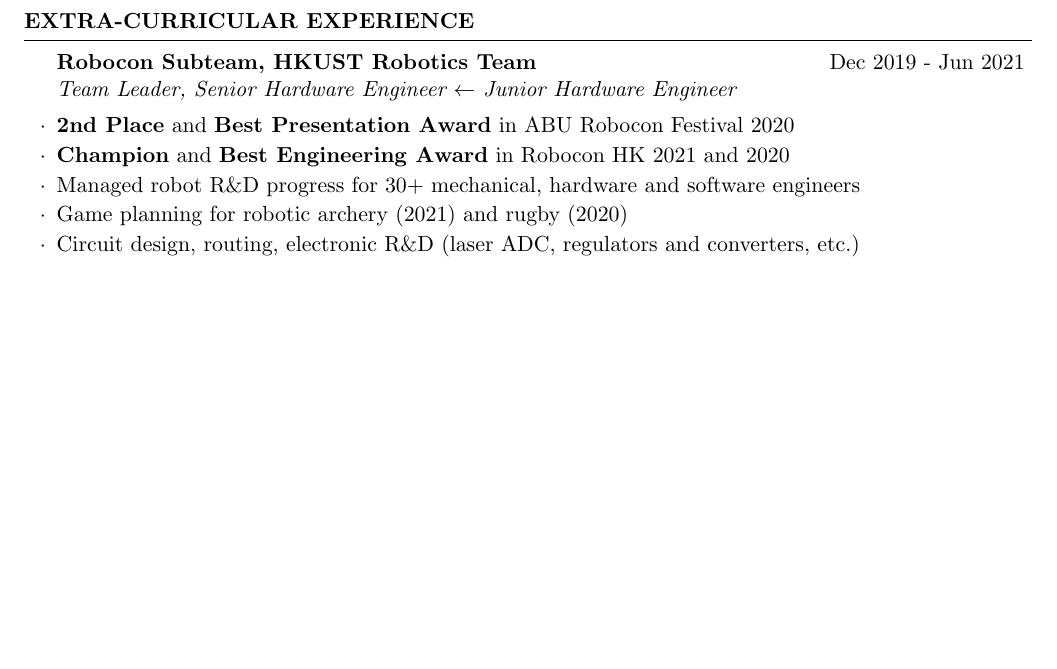
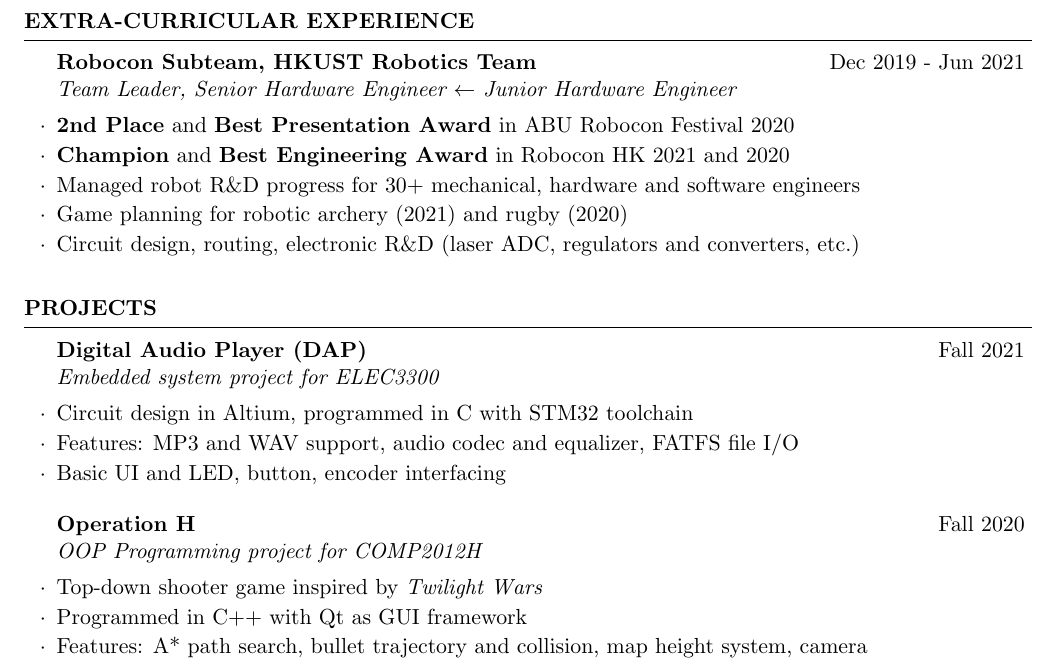
Before and after one commit to StardustLID/CV, a LaTeX CV (cv_general/cv_general_calvin_li.tex): part of page 2 of 2, cut so that both start at the same text, the shorter picture padded with empty space. Compiled offline with pdfLaTeX.

Commit message:
add projects

```diff
--- a/cv_general/cv_general_calvin_li.tex
+++ b/cv_general/cv_general_calvin_li.tex
@@ -101,4 +90,18 @@
 
 \end{rSection}
 
+\begin{rSection}{Projects}
+    \begin{rSubsection}{Digital Audio Player (DAP)}{Fall 2021}{Embedded system project for ELEC3300}{}
+        \item Circuit design in Altium, programmed in C with STM32 toolchain
+        \item Features: MP3 and WAV support, audio codec and equalizer, FATFS file I/O
+        \item Basic UI and LED, button, encoder interfacing
+    \end{rSubsection}
+
+    \begin{rSubsection}{Operation H}{Fall 2020}{OOP Programming project for COMP2012H}{}
+        \item Top-down shooter game inspired by \emph{Twilight Wars}
+        \item Programmed in C++ with Qt as GUI framework
+        \item Features: A* path search, bullet trajectory and collision, map height system, camera
+    \end{rSubsection}
+\end{rSection}
+
 \end{document}
```
Also changed, not shown: cv_general/cv_general_calvin_li.pdf, cv_general/cv_general_calvin_li.tex (11 more changed lines).
